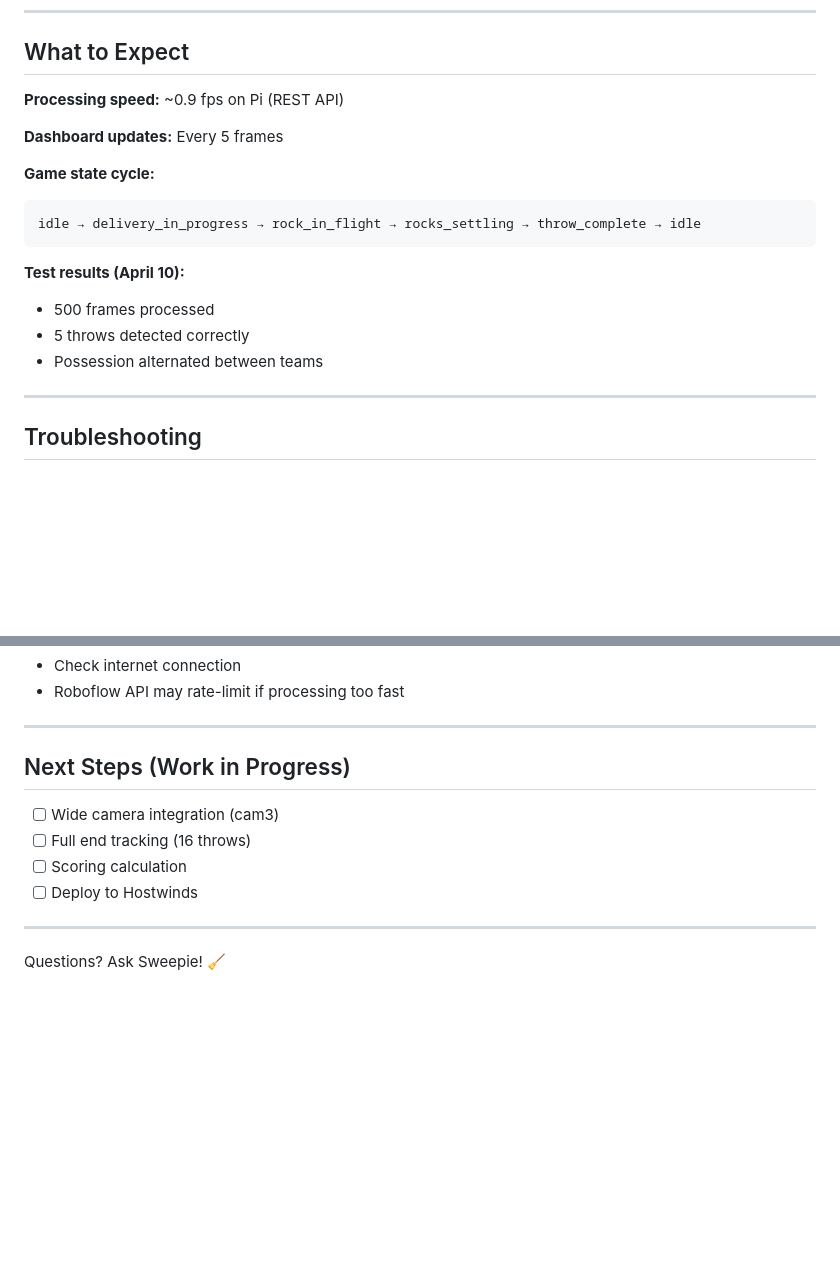
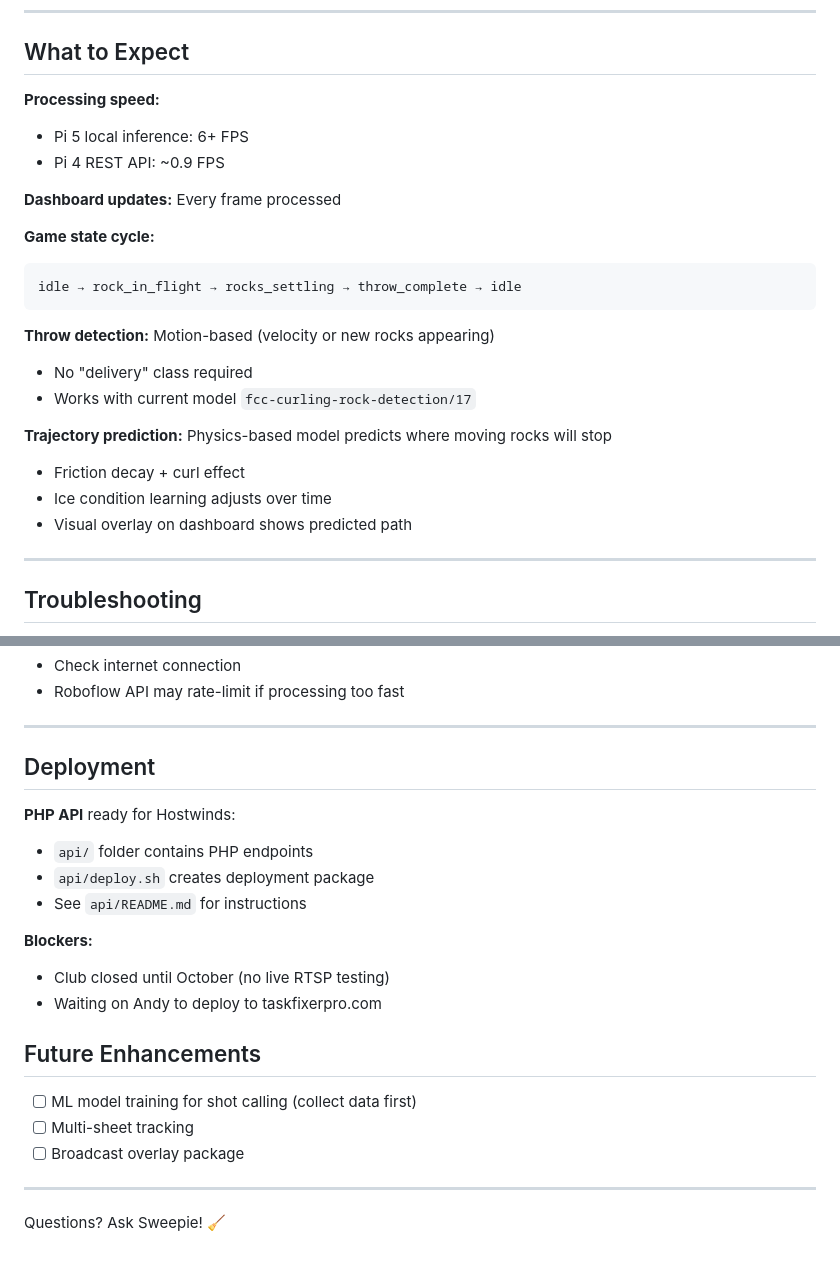
Before and after one commit to amiller47/hostwinds_taskfixerpro, a Markdown page: INSTRUCTIONS.md, 2 parts joined by grey strips. GitHub-like rendering; blank space fills up the shorter version.

Commit message:
Update INSTRUCTIONS.md for Pi 5 era
- Document local inference (no REST API)
- Add Pi 5 performance benchmarks
- Update game state cycle (motion-based detection)
- Document trajectory prediction feature
- Remove outdated 'work in progress' items
- Add deployment section

````diff
--- a/INSTRUCTIONS.md
+++ b/INSTRUCTIONS.md
@@ -125,19 +138,25 @@ python3 scripts/game_recorder.py
 
 ## What to Expect
 
-**Processing speed:** ~0.9 fps on Pi (REST API)
+**Processing speed:**
+- Pi 5 local inference: 6+ FPS
+- Pi 4 REST API: ~0.9 FPS
 
-**Dashboard updates:** Every 5 frames
+**Dashboard updates:** Every frame processed
 
 **Game state cycle:**
 ```
-idle → delivery_in_progress → rock_in_flight → rocks_settling → throw_complete → idle
+idle → rock_in_flight → rocks_settling → throw_complete → idle
 ```
 
-**Test results (April 10):**
-- 500 frames processed
-- 5 throws detected correctly
-- Possession alternated between teams
+**Throw detection:** Motion-based (velocity or new rocks appearing)
+- No "delivery" class required
+- Works with current model `fcc-curling-rock-detection/17`
+
+**Trajectory prediction:** Physics-based model predicts where moving rocks will stop
+- Friction decay + curl effect
+- Ice condition learning adjusts over time
+- Visual overlay on dashboard shows predicted path
 
 ---
 
@@ -157,12 +176,22 @@ idle → delivery_in_progress → rock_in_flight → rocks_settling → throw_co
 
 ---
 
-## Next Steps (Work in Progress)
+## Deployment
 
-- [ ] Wide camera integration (cam3)
-- [ ] Full end tracking (16 throws)
-- [ ] Scoring calculation
-- [ ] Deploy to Hostwinds
+**PHP API** ready for Hostwinds:
+- `api/` folder contains PHP endpoints
+- `api/deploy.sh` creates deployment package
+- See `api/README.md` for instructions
+
+**Blockers:**
+- Club closed until October (no live RTSP testing)
+- Waiting on Andy to deploy to taskfixerpro.com
+
+## Future Enhancements
+
+- [ ] ML model training for shot calling (collect data first)
+- [ ] Multi-sheet tracking
+- [ ] Broadcast overlay package
 
 ---
 
````
Also changed, not shown: other parts of INSTRUCTIONS.md (+16 -3 lines).
